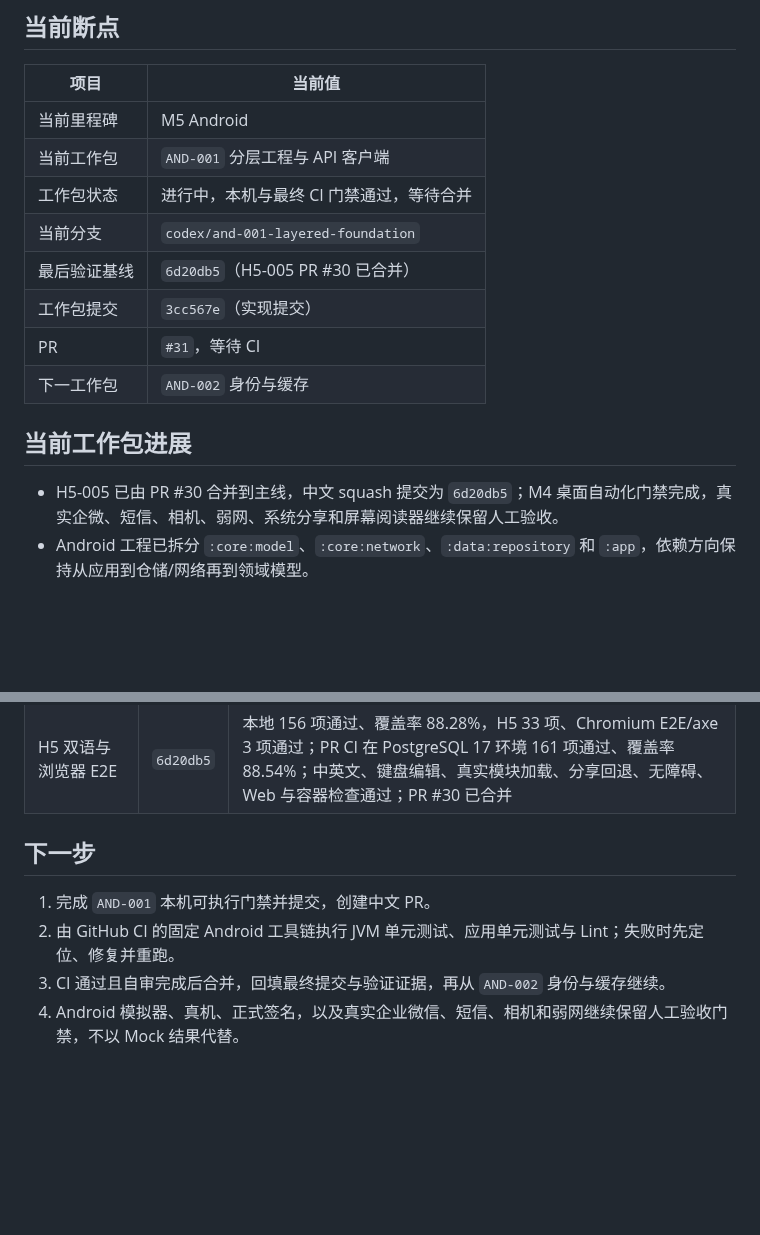
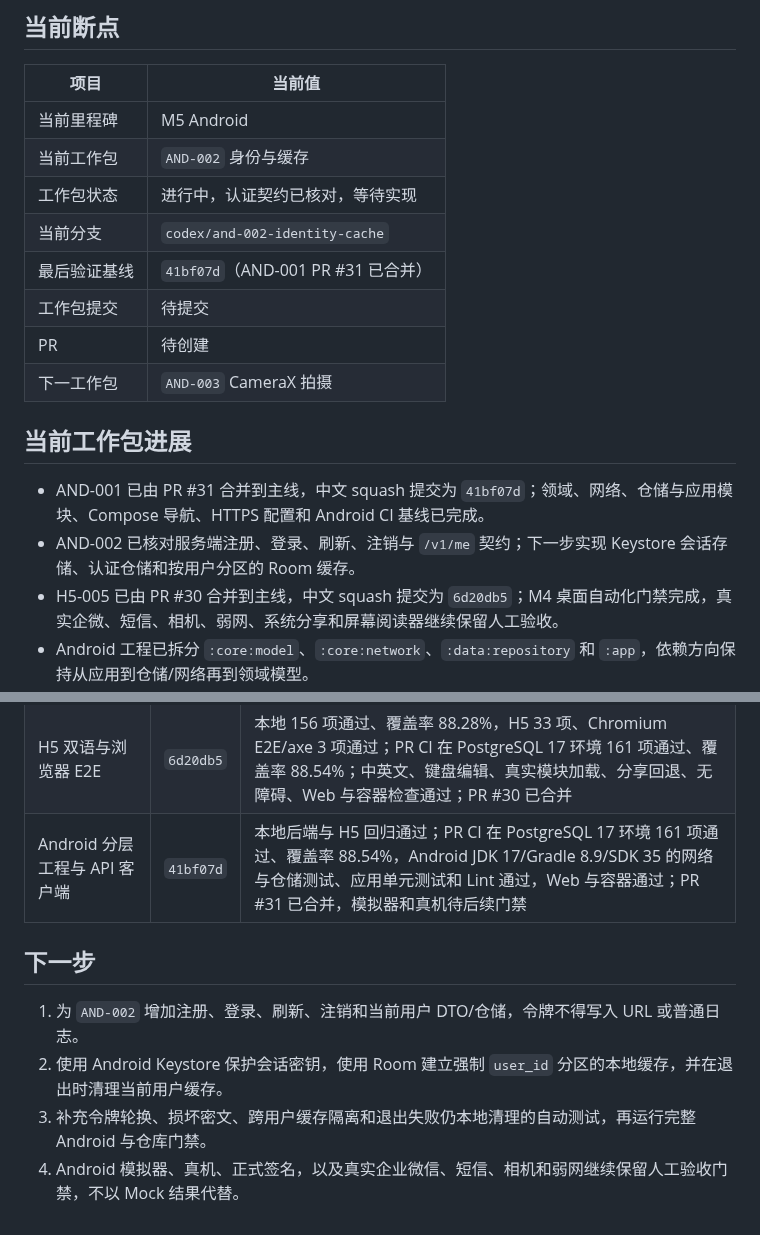
Before and after one commit to j4meshub/SmartScan, a Markdown page: docs/CODEX_PROGRESS.md, 2 parts joined by grey strips. GitHub-like rendering; blank space fills up the shorter version.

Commit message:
docs: 推进开发断点至 AND-002
记录 AND-001 的合并提交与最终 CI 证据，并将当前工作包切换为 Android 身份与用户分区缓存。

```diff
--- a/docs/CODEX_PROGRESS.md
+++ b/docs/CODEX_PROGRESS.md
@@ -7,16 +7,18 @@
 | 项目 | 当前值 |
 |---|---|
 | 当前里程碑 | M5 Android |
-| 当前工作包 | `AND-001` 分层工程与 API 客户端 |
-| 工作包状态 | 进行中，本机与最终 CI 门禁通过，等待合并 |
-| 当前分支 | `codex/and-001-layered-foundation` |
-| 最后验证基线 | `6d20db5`（H5-005 PR #30 已合并） |
-| 工作包提交 | `3cc567e`（实现提交） |
-| PR | `#31`，等待 CI |
-| 下一工作包 | `AND-002` 身份与缓存 |
+| 当前工作包 | `AND-002` 身份与缓存 |
+| 工作包状态 | 进行中，认证契约已核对，等待实现 |
+| 当前分支 | `codex/and-002-identity-cache` |
+| 最后验证基线 | `41bf07d`（AND-001 PR #31 已合并） |
+| 工作包提交 | 待提交 |
+| PR | 待创建 |
+| 下一工作包 | `AND-003` CameraX 拍摄 |
 
 ## 当前工作包进展
 
+- AND-001 已由 PR #31 合并到主线，中文 squash 提交为 `41bf07d`；领域、网络、仓储与应用模块、Compose 导航、HTTPS 配置和 Android CI 基线已完成。
+- AND-002 已核对服务端注册、登录、刷新、注销与 `/v1/me` 契约；下一步实现 Keystore 会话存储、认证仓储和按用户分区的 Room 缓存。
 - H5-005 已由 PR #30 合并到主线，中文 squash 提交为 `6d20db5`；M4 桌面自动化门禁完成，真实企微、短信、相机、弱网、系统分享和屏幕阅读器继续保留人工验收。
 - Android 工程已拆分 `:core:model`、`:core:network`、`:data:repository` 和 `:app`，依赖方向保持从应用到仓储/网络再到领域模型。
 - Compose 已建立首页、项目和设置三个稳定导航入口；项目与设置业务页由后续工作包接入，不以占位界面宣称功能完成。
@@ -475,10 +477,11 @@ git diff --check
 | H5 页面编辑 | `1868eea` | 本地 156 项通过、覆盖率 88.28%，H5 25 项通过；PR CI 在 PostgreSQL 17 环境 161 项通过、覆盖率 88.54%；四角裁切、滤镜、旋转、页序、复核、IDOR、OpenAPI、Web 与容器检查通过；PR #28 已合并 |
 | H5 项目恢复与文件分享 | `a43deb9` | 本地 156 项通过、覆盖率 88.28%，H5 29 项通过；PR CI 在 PostgreSQL 17 环境 161 项通过、覆盖率 88.54%；项目恢复、任务轮询、导出、鉴权下载、Web Share 回退、Web 与容器检查通过；PR #29 已合并 |
 | H5 双语与浏览器 E2E | `6d20db5` | 本地 156 项通过、覆盖率 88.28%，H5 33 项、Chromium E2E/axe 3 项通过；PR CI 在 PostgreSQL 17 环境 161 项通过、覆盖率 88.54%；中英文、键盘编辑、真实模块加载、分享回退、无障碍、Web 与容器检查通过；PR #30 已合并 |
+| Android 分层工程与 API 客户端 | `41bf07d` | 本地后端与 H5 回归通过；PR CI 在 PostgreSQL 17 环境 161 项通过、覆盖率 88.54%，Android JDK 17/Gradle 8.9/SDK 35 的网络与仓储测试、应用单元测试和 Lint 通过，Web 与容器通过；PR #31 已合并，模拟器和真机待后续门禁 |
 
 ## 下一步
 
-1. 完成 `AND-001` 本机可执行门禁并提交，创建中文 PR。
-2. 由 GitHub CI 的固定 Android 工具链执行 JVM 单元测试、应用单元测试与 Lint；失败时先定位、修复并重跑。
-3. CI 通过且自审完成后合并，回填最终提交与验证证据，再从 `AND-002` 身份与缓存继续。
+1. 为 `AND-002` 增加注册、登录、刷新、注销和当前用户 DTO/仓储，令牌不得写入 URL 或普通日志。
+2. 使用 Android Keystore 保护会话密钥，使用 Room 建立强制 `user_id` 分区的本地缓存，并在退出时清理当前用户缓存。
+3. 补充令牌轮换、损坏密文、跨用户缓存隔离和退出失败仍本地清理的自动测试，再运行完整 Android 与仓库门禁。
 4. Android 模拟器、真机、正式签名，以及真实企业微信、短信、相机和弱网继续保留人工验收门禁，不以 Mock 结果代替。
```
Also changed, not shown: docs/CODEX_EXECUTION_PLAN.md (+2 -2 lines), docs/IMPLEMENTATION_STATUS.md (+1 -1 lines).
